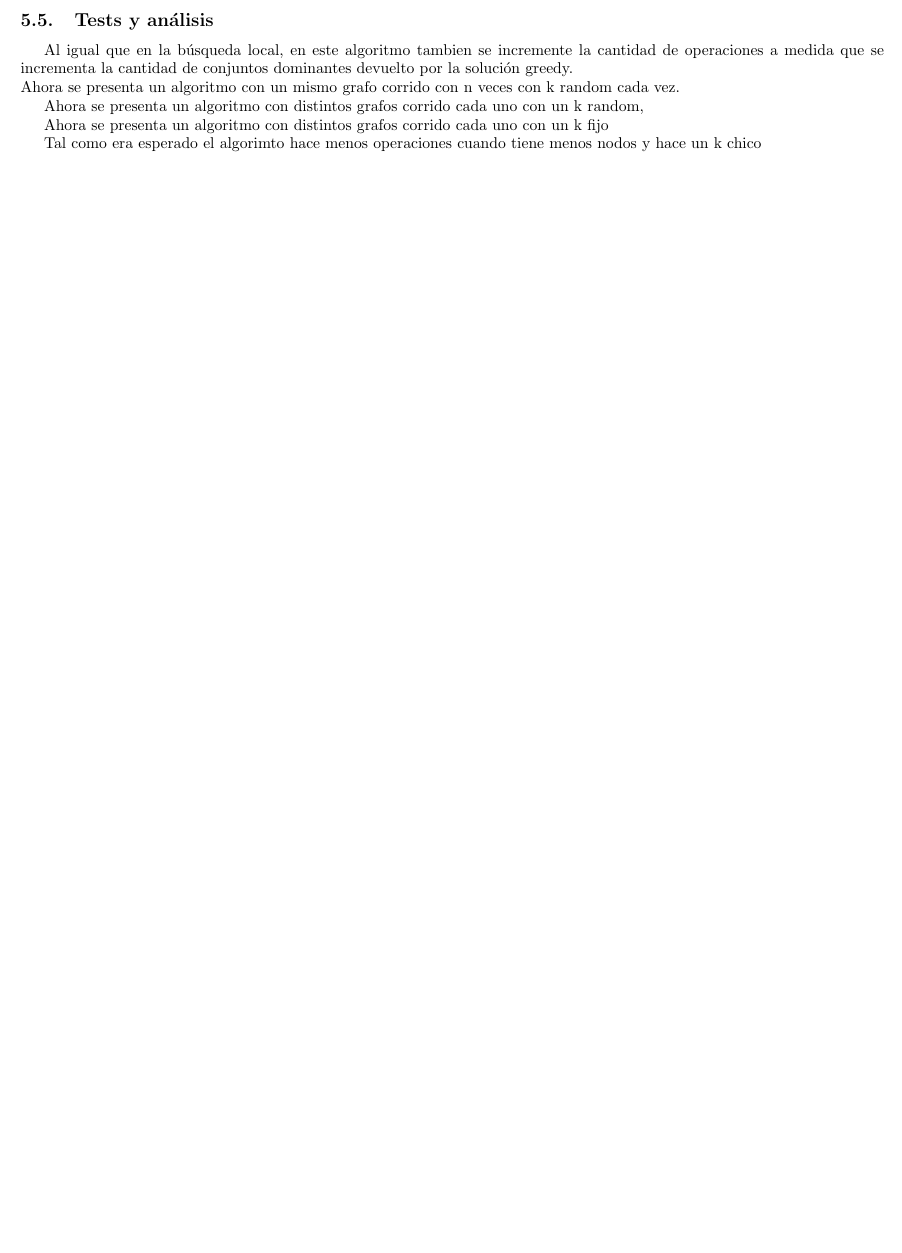
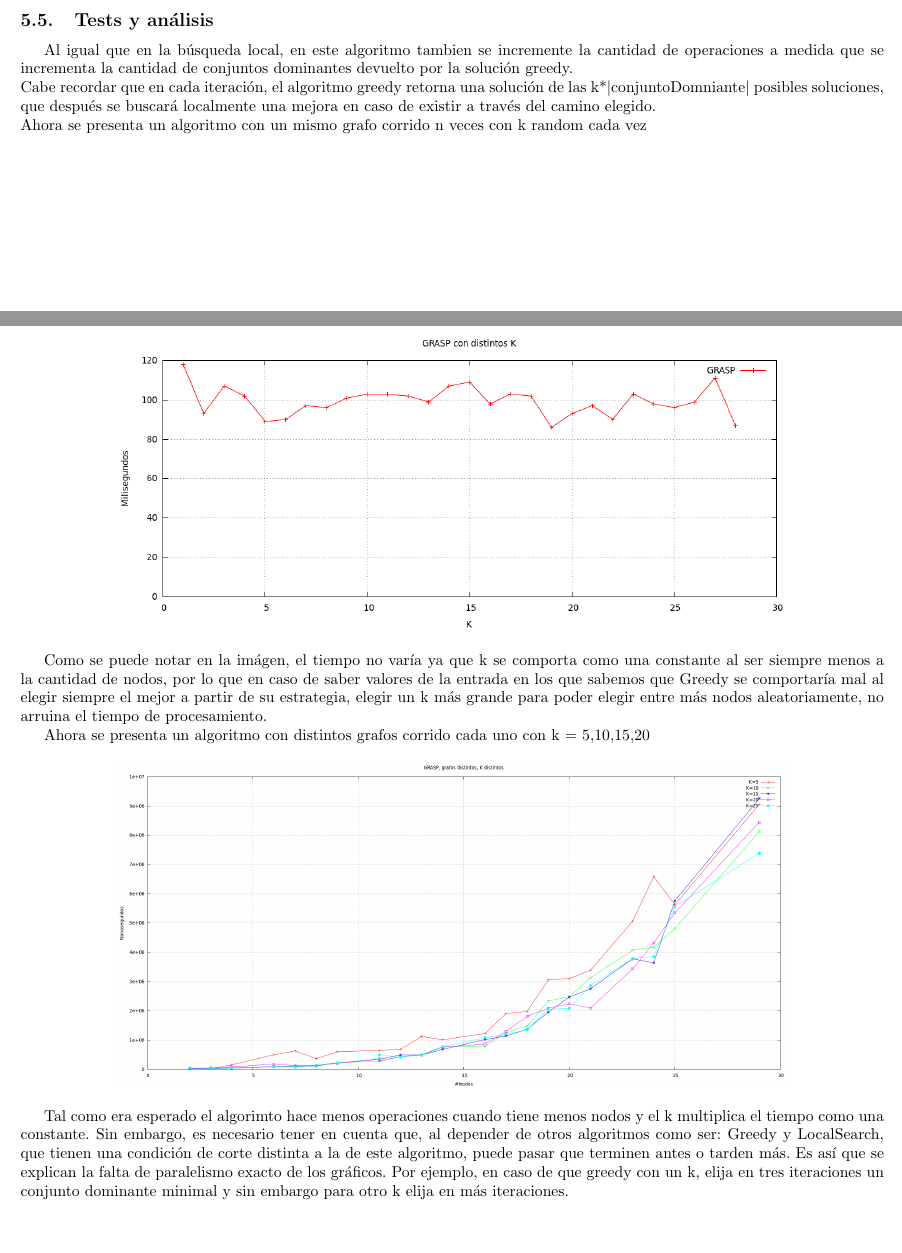
Before and after one commit to mcarreiro/martin301290-algo3, a LaTeX document (tp3/informe/informe.tex, which reads tp3/informe/Desarrollo5.tex): part of page 12 of 15 before the commit and two parts of pages 12 and 13 of 16 after it, the two joined at a grey line, cut so that both start at the same text, the shorter picture padded with empty space. Compiled offline with pdfLaTeX; a LaTeX package or settings file that is missing is left out.

Commit message:
análisis con graficos de GRASP

```diff
--- a/tp3/informe/Desarrollo5.tex
+++ b/tp3/informe/Desarrollo5.tex
@@ -47,10 +47,22 @@ Antes de hacer el gráfico, deberíamos calcular cual es el peor caso para este
 \subsection{Tests y análisis}
 Al igual que en la búsqueda local, en este algoritmo tambien se incremente la cantidad de operaciones a medida
 que se incrementa la cantidad de conjuntos dominantes devuelto por la solución greedy.\\
-Ahora se presenta un algoritmo con un mismo grafo corrido con n veces con k random cada vez.
+Cabe recordar que en cada iteración, el algoritmo greedy retorna una solución de las k*$|$conjuntoDomniante$|$ posibles soluciones, que después se buscará localmente una mejora en caso de existir a través del camino elegido.\\
+Ahora se presenta un algoritmo con un mismo grafo corrido n veces con k random cada vez
 
-Ahora se presenta un algoritmo con distintos grafos corrido cada uno con un k random,
+\begin{center}
+\includegraphics[width=15cm]{./graficos/GRASP_distintosK.png}
+\end{center}
 
-Ahora se presenta un algoritmo con distintos grafos corrido cada uno con un k fijo
+Como se puede notar en la imágen, el tiempo no varía ya que k se comporta como una constante al ser siempre menos a la cantidad de nodos, por lo que en caso de saber valores de la entrada en los que sabemos
+que Greedy se comportaría mal al elegir siempre el mejor a partir de su estrategia, elegir un k más grande para poder elegir entre más nodos aleatoriamente, no arruina el tiempo de procesamiento.
 
-Tal como era esperado el algorimto hace menos operaciones cuando tiene menos nodos y hace un k chico
+Ahora se presenta un algoritmo con distintos grafos corrido cada uno con k = 5,10,15,20
+
+\begin{center}
+\includegraphics[width=15cm]{./graficos/GRASP_distGrafos_distK.png}
+\end{center}
+
+Tal como era esperado el algorimto hace menos operaciones cuando tiene menos nodos y el k multiplica el tiempo como una constante.
+Sin embargo, es necesario tener en cuenta que, al depender de otros algoritmos como ser: Greedy y LocalSearch, que tienen una condición de corte distinta a la de este algoritmo, puede pasar que terminen antes o tarden más.
+Es así que se explican la falta de paralelismo exacto de los gráficos. Por ejemplo, en caso de que greedy con un k, elija en tres iteraciones un conjunto dominante minimal y sin embargo para otro k elija en más iteraciones.
```
